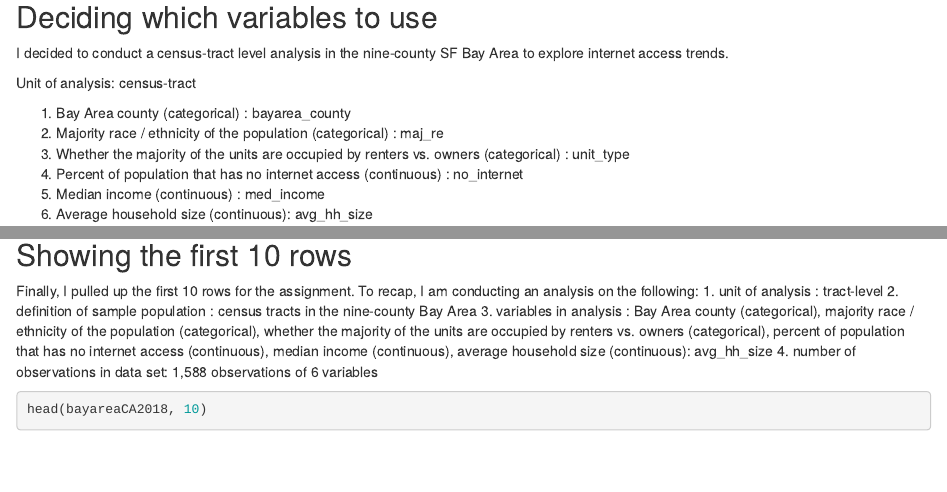
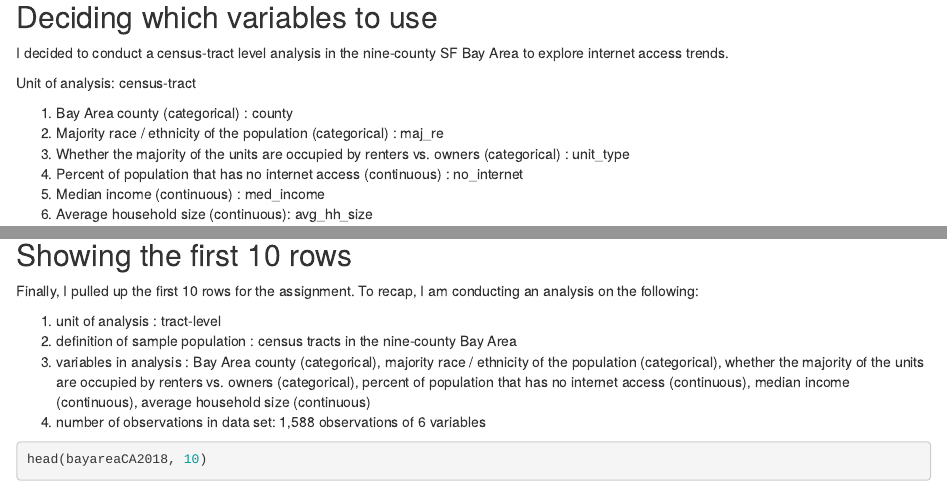
Before and after one commit to SES-5215-F2020/kristy_henrich, an R Markdown document (Assignment 1 v2.Rmd): the page in a window 1100 px wide, from 860 px down, and a second part further down, joined at a grey line. Rendered offline with R 4.5, knitr and Pandoc, with nearby package versions; some code elsewhere in the file could not run offline.

Commit message:
Updated assignment 1

````diff
--- a/Assignment 1 v2.Rmd
+++ b/Assignment 1 v2.Rmd
@@ -38,7 +38,7 @@ I decided to conduct a census-tract level analysis in the nine-county SF Bay Are
 
 Unit of analysis: census-tract
 
-  1. Bay Area county (categorical) : bayarea_county
+  1. Bay Area county (categorical) : county
   2. Majority race / ethnicity of the population (categorical) : maj_re
   3. Whether the majority of the units are occupied by
       renters vs. owners (categorical) : unit_type
@@ -208,9 +208,10 @@ bayareaCA2018
 
 ## Showing the first 10 rows
 Finally, I pulled up the first 10 rows for the assignment. To recap, I am conducting an analysis on the following:
+
   1. unit of analysis : tract-level
   2. definition of sample population : census tracts in the nine-county Bay Area
-  3. variables in analysis : Bay Area county (categorical), majority race / ethnicity of the population (categorical), whether the majority of the units are occupied by renters vs. owners (categorical), percent of population that has no internet access (continuous), median income (continuous), average household size (continuous): avg_hh_size
+  3. variables in analysis : Bay Area county (categorical), majority race / ethnicity of the population (categorical), whether the majority of the units are occupied by renters vs. owners (categorical), percent of population that has no internet access (continuous), median income (continuous), average household size (continuous)
   4. number of observations in data set: 1,588 observations of 6 variables
 
 ```{r}
````
Also changed, not shown: Assignment-1-v2.html (added).
